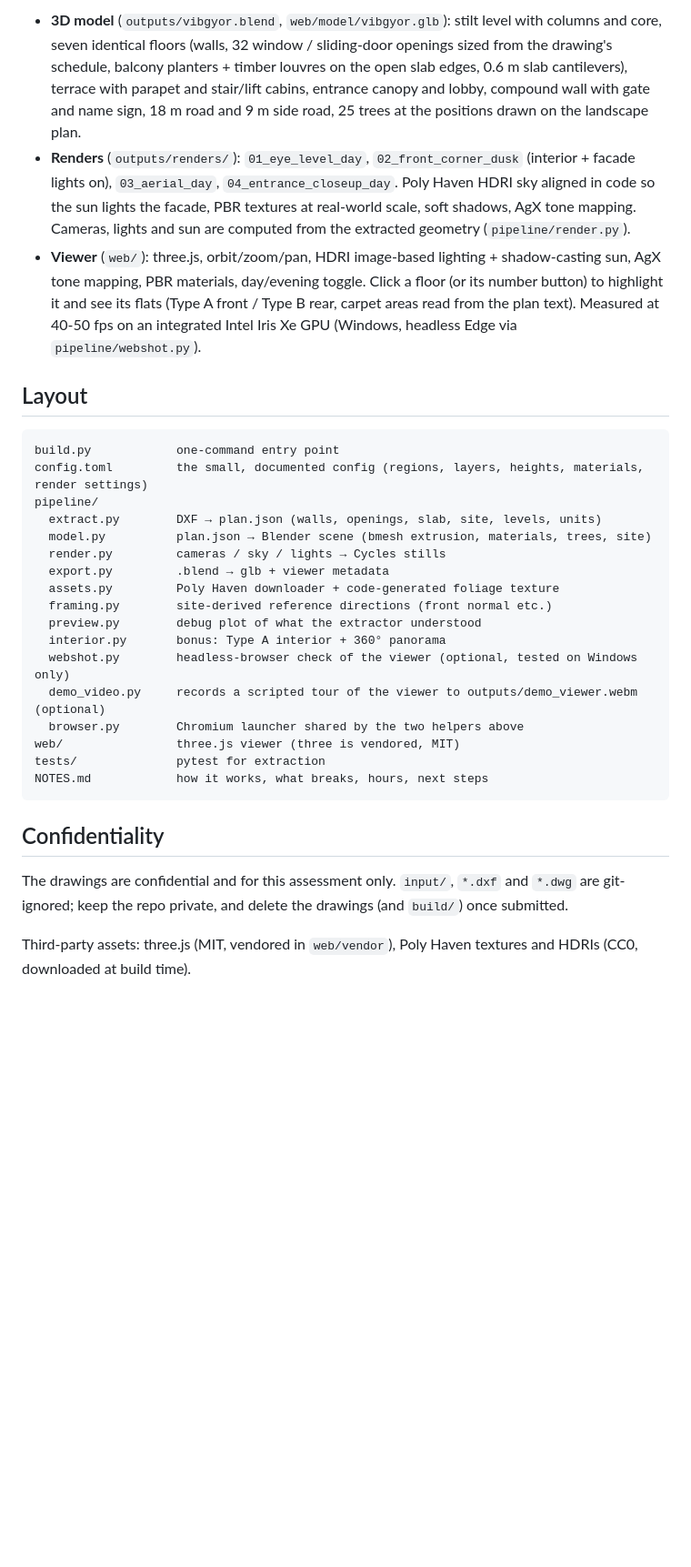
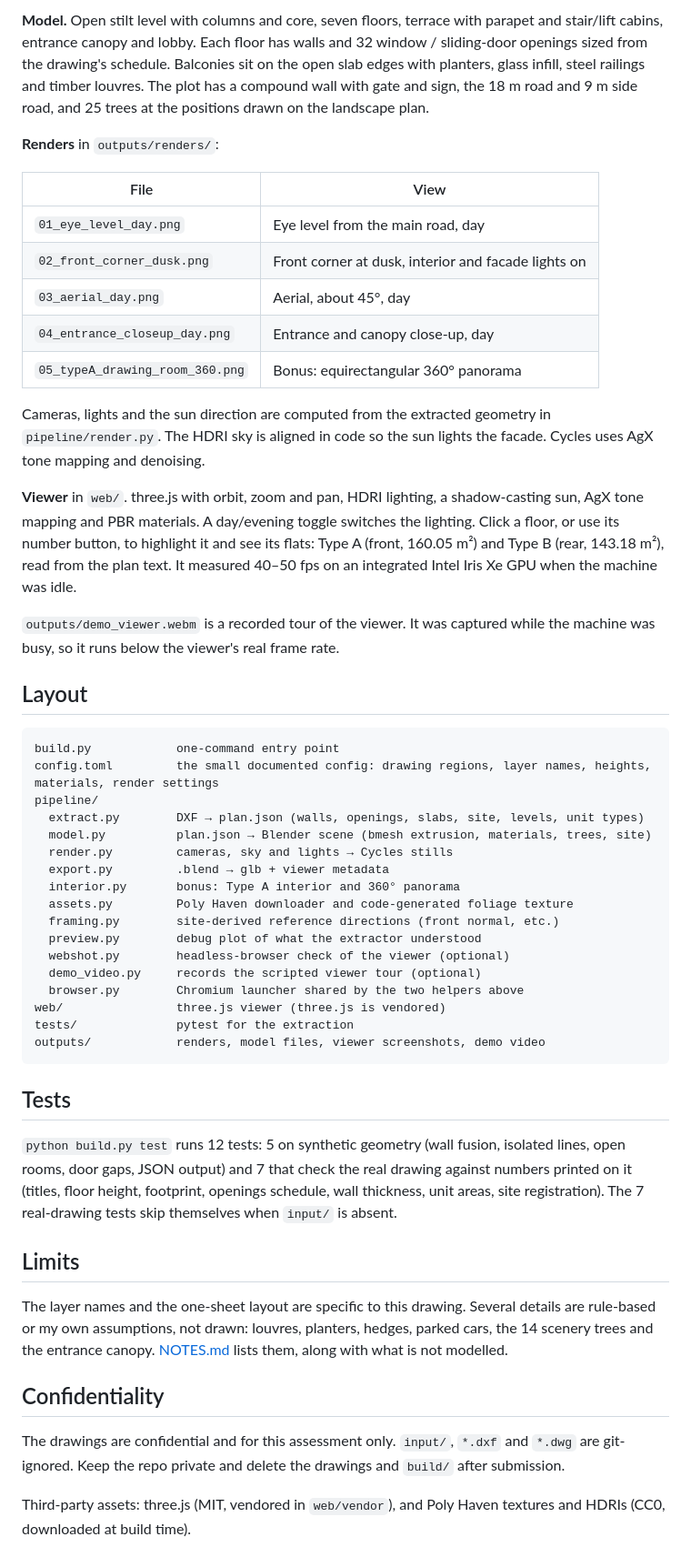
Before and after one commit to MekalaKaveri18/vibgyor-task, a Markdown page: README.md, the part around one of its changes. Shown at 91% size. Rendered like a GitHub page; blank space fills up the shorter version.

Commit message:
Rewrite README
Co-Authored-By: Claude Sonnet 5.5 <noreply@anthropic.com>

````diff
--- a/README.md
+++ b/README.md
@@ -41,40 +55,69 @@ python build.py serve      # viewer on http://localhost:8000
 
-* **3D model** (`outputs/vibgyor.blend`, `web/model/vibgyor.glb`): stilt level with columns and core, seven identical
-  floors (walls, 32 window / sliding-door openings sized from the drawing's schedule, balcony planters + timber louvres on the
-  open slab edges, 0.6 m slab cantilevers), terrace with parapet and stair/lift cabins, entrance canopy and lobby,
-  compound wall with gate and name sign, 18 m road and 9 m side road, 25 trees at the positions drawn on the landscape plan.
-* **Renders** (`outputs/renders/`): `01_eye_level_day`, `02_front_corner_dusk` (interior + facade lights on),
-  `03_aerial_day`, `04_entrance_closeup_day`. Poly Haven HDRI sky aligned in code so the sun lights the facade, PBR textures at real-world
-  scale, soft shadows, AgX tone mapping. Cameras, lights and sun are computed from the extracted geometry (`pipeline/render.py`).
-* **Viewer** (`web/`): three.js, orbit/zoom/pan, HDRI image-based lighting + shadow-casting sun, AgX tone mapping, PBR materials, day/evening
-  toggle. Click a floor (or its number button) to highlight it and see its flats (Type A front / Type B rear, carpet areas read from the plan text).
-  Measured at 40-50 fps on an integrated Intel Iris Xe GPU (Windows, headless Edge via `pipeline/webshot.py`).
+**Model.** Open stilt level with columns and core, seven floors, terrace with parapet and stair/lift
+cabins, entrance canopy and lobby. Each floor has walls and 32 window / sliding-door openings sized from
+the drawing's schedule. Balconies sit on the open slab edges with planters, glass infill, steel railings
+and timber louvres. The plot has a compound wall with gate and sign, the 18 m road and 9 m side road,
+and 25 trees at the positions drawn on the landscape plan.
+
+**Renders** in `outputs/renders/`:
+
+| File | View |
+|---|---|
+| `01_eye_level_day.png` | Eye level from the main road, day |
+| `02_front_corner_dusk.png` | Front corner at dusk, interior and facade lights on |
+| `03_aerial_day.png` | Aerial, about 45°, day |
+| `04_entrance_closeup_day.png` | Entrance and canopy close-up, day |
+| `05_typeA_drawing_room_360.png` | Bonus: equirectangular 360° panorama |
+
+Cameras, lights and the sun direction are computed from the extracted geometry in `pipeline/render.py`.
+The HDRI sky is aligned in code so the sun lights the facade. Cycles uses AgX tone mapping and denoising.
+
+**Viewer** in `web/`. three.js with orbit, zoom and pan, HDRI lighting, a shadow-casting sun, AgX tone
+mapping and PBR materials. A day/evening toggle switches the lighting. Click a floor, or use its number button,
+to highlight it and see its flats: Type A (front, 160.05 m²) and Type B (rear, 143.18 m²), read from the plan text.
+It measured 40–50 fps on an integrated Intel Iris Xe GPU when the machine was idle.
+
+`outputs/demo_viewer.webm` is a recorded tour of the viewer. It was captured while the machine was busy,
+so it runs below the viewer's real frame rate.
 
 ## Layout
 
 ```
 build.py            one-command entry point
-config.toml         the small, documented config (regions, layers, heights, materials, render settings)
+config.toml         the small documented config: drawing regions, layer names, heights, materials, render settings
 pipeline/
-  extract.py        DXF → plan.json (walls, openings, slab, site, levels, units)
+  extract.py        DXF → plan.json (walls, openings, slabs, site, levels, unit types)
   model.py          plan.json → Blender scene (bmesh extrusion, materials, trees, site)
-  render.py         cameras / sky / lights → Cycles stills
+  render.py         cameras, sky and lights → Cycles stills
   export.py         .blend → glb + viewer metadata
-  assets.py         Poly Haven downloader + code-generated foliage texture
-  framing.py        site-derived reference directions (front normal etc.)
+  interior.py       bonus: Type A interior and 360° panorama
+  assets.py         Poly Haven downloader and code-generated foliage texture
+  framing.py        site-derived reference directions (front normal, etc.)
   preview.py        debug plot of what the extractor understood
-  interior.py       bonus: Type A interior + 360° panorama
-  webshot.py        headless-browser check of the viewer (optional, tested on Windows only)
-  demo_video.py     records a scripted tour of the viewer to outputs/demo_viewer.webm (optional)
+  webshot.py        headless-browser check of the viewer (optional)
+  demo_video.py     records the scripted viewer tour (optional)
   browser.py        Chromium launcher shared by the two helpers above
-web/                three.js viewer (three is vendored, MIT)
-tests/              pytest for extraction
-NOTES.md            how it works, what breaks, hours, next steps
+web/                three.js viewer (three.js is vendored)
+tests/              pytest for the extraction
+outputs/            renders, model files, viewer screenshots, demo video
 ```
+
+## Tests
+
+`python build.py test` runs 12 tests: 5 on synthetic geometry (wall fusion, isolated lines, open rooms,
+door gaps, JSON output) and 7 that check the real drawing against numbers printed on it (titles, floor height,
+footprint, openings schedule, wall thickness, unit areas, site registration). The 7 real-drawing tests skip
+themselves when `input/` is absent.
+
+## Limits
+
+The layer names and the one-sheet layout are specific to this drawing. Several details are rule-based or
+my own assumptions, not drawn: louvres, planters, hedges, parked cars, the 14 scenery trees and the entrance
+canopy. [NOTES.md](NOTES.md) lists them, along with what is not modelled.
 
 ## Confidentiality
 
-The drawings are confidential and for this assessment only. `input/`, `*.dxf` and `*.dwg` are git-ignored; keep the repo private,
-and delete the drawings (and `build/`) once submitted.
+The drawings are confidential and for this assessment only. `input/`, `*.dxf` and `*.dwg` are git-ignored.
+Keep the repo private and delete the drawings and `build/` after submission.
 
-Third-party assets: three.js (MIT, vendored in `web/vendor`), Poly Haven textures and HDRIs (CC0, downloaded at build time).
+Third-party assets: three.js (MIT, vendored in `web/vendor`), and Poly Haven textures and HDRIs (CC0, downloaded at build time).
````
Also changed, not shown: other parts of README.md (+41 -27 lines).
